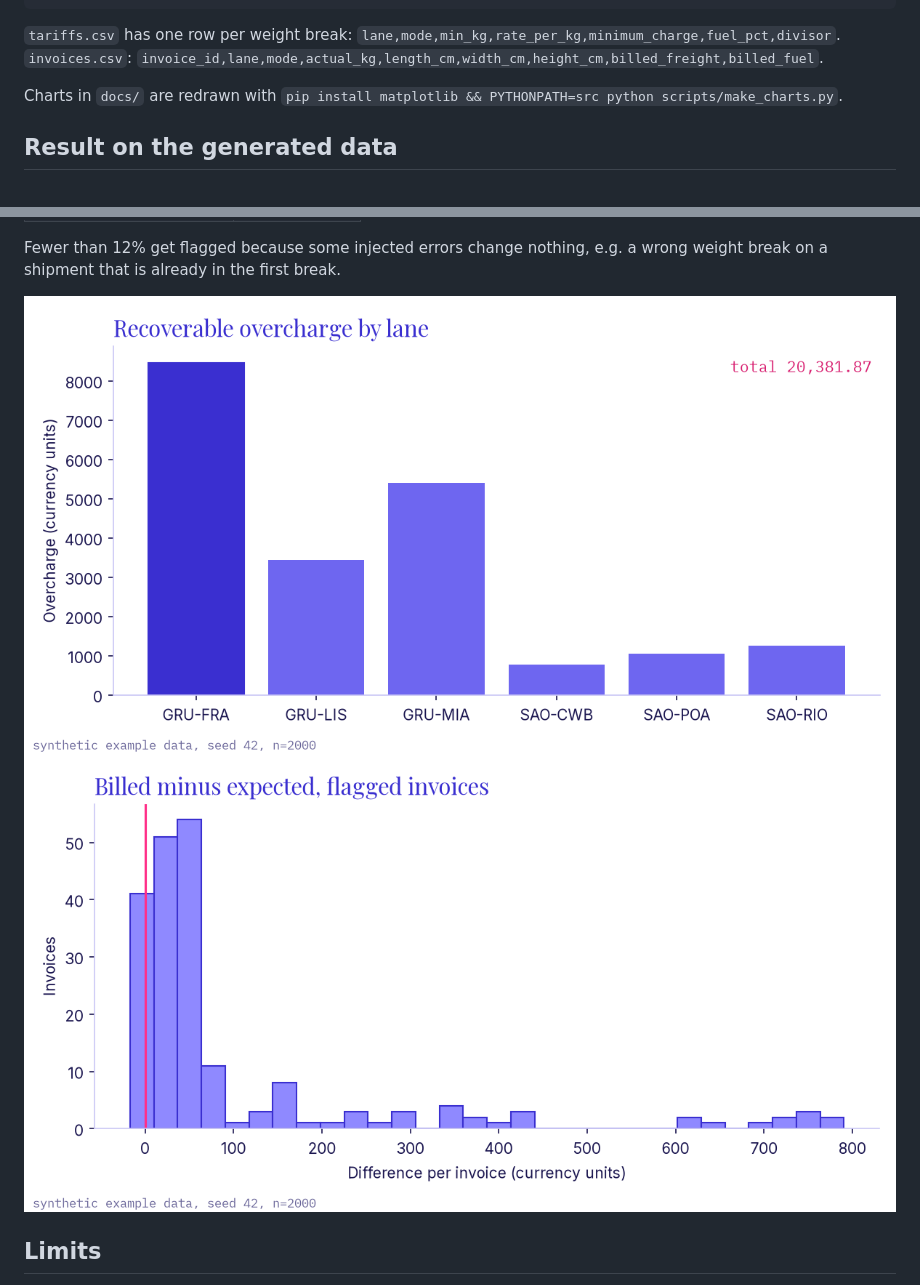
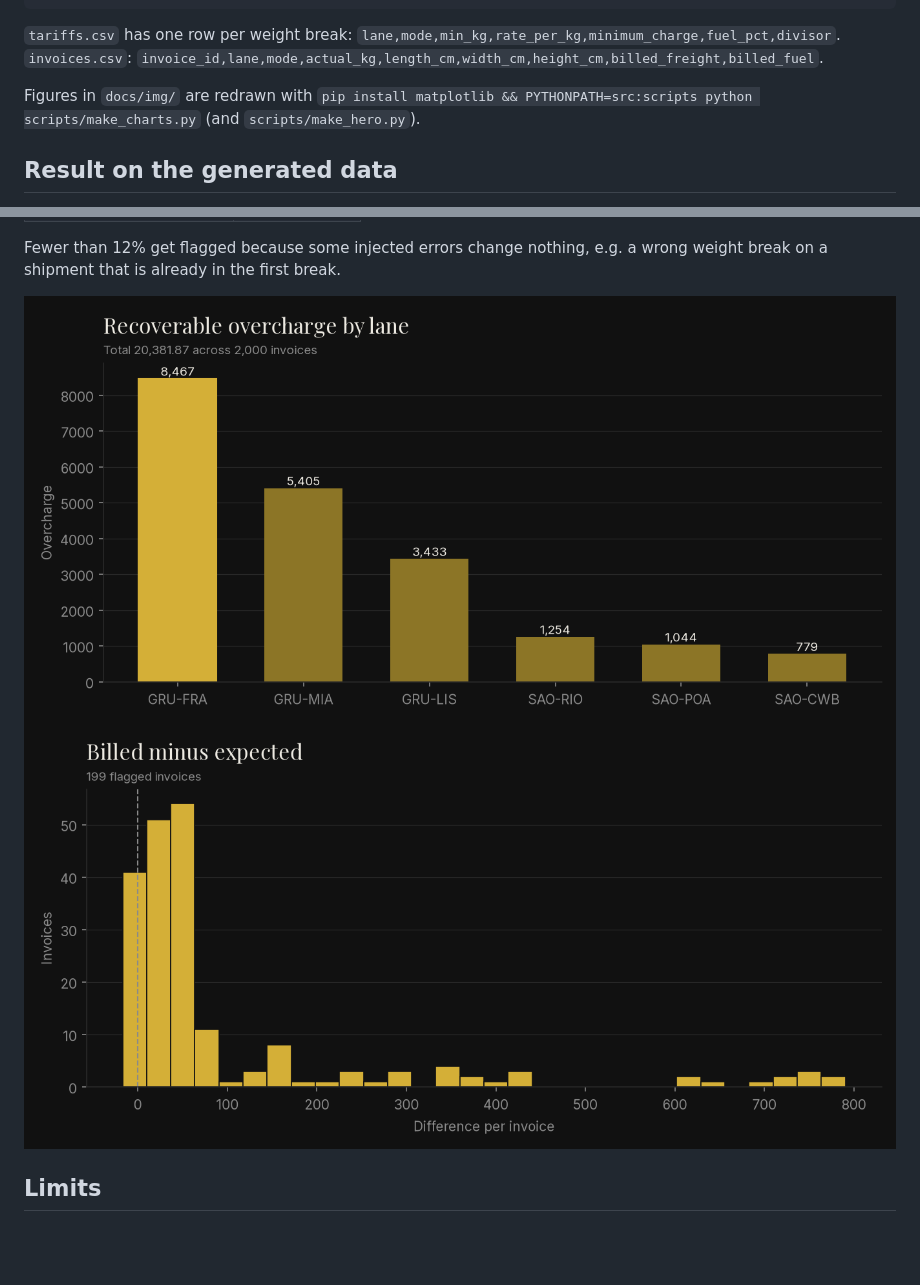
Before and after one commit to bruno-o-a-da-silva/freight-audit, a Markdown page: README.md, 2 parts joined by grey strips. Rendered like a GitHub page; pictures changed too: docs/difference_histogram.png (deleted), docs/img/difference_histogram.png (added), docs/img/overcharge_by_lane.png (added); blank space fills up the shorter version.

Commit message:
Redraw audit charts in the black and gold palette

```diff
--- a/README.md
+++ b/README.md
@@ -39,7 +39,7 @@ ruff check . && mypy
 `invoices.csv`:
 `invoice_id,lane,mode,actual_kg,length_cm,width_cm,height_cm,billed_freight,billed_fuel`.
 
-Charts in `docs/` are redrawn with `pip install matplotlib && PYTHONPATH=src python scripts/make_charts.py`.
+Figures in `docs/img/` are redrawn with `pip install matplotlib && PYTHONPATH=src:scripts python scripts/make_charts.py` (and `scripts/make_hero.py`).
 
 ## Result on the generated data
 
@@ -59,8 +59,8 @@ wrong weight break, or a manual surcharge. Output of the audit command above:
 Fewer than 12% get flagged because some injected errors change nothing, e.g. a
 wrong weight break on a shipment that is already in the first break.
 
-![Recoverable overcharge by lane](docs/overcharge_by_lane.png)
-![Difference histogram](docs/difference_histogram.png)
+![Recoverable overcharge by lane](docs/img/overcharge_by_lane.png)
+![Difference histogram](docs/img/difference_histogram.png)
 
 ## Limits
 
```
Also changed, not shown: 2 other files.
